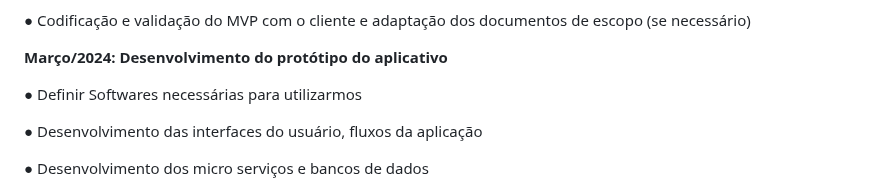
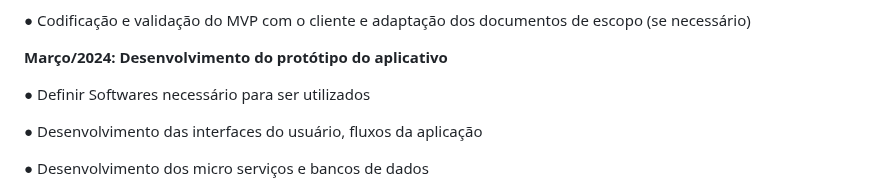
Before and after one commit to Kayke-Rodrigues/AutoNote-Services, a Markdown page: README.md, the part around the change. Rendered like a GitHub page.

```diff
--- a/README.md
+++ b/README.md
@@ -110,7 +110,7 @@ documentos de escopo (se necessário)
 
 **Março/2024: Desenvolvimento do protótipo do aplicativo**
 
-● Definir Softwares necessárias para utilizarmos
+● Definir Softwares necessário para ser utilizados
 
 ● Desenvolvimento das interfaces do usuário, fluxos da aplicação
 
```
